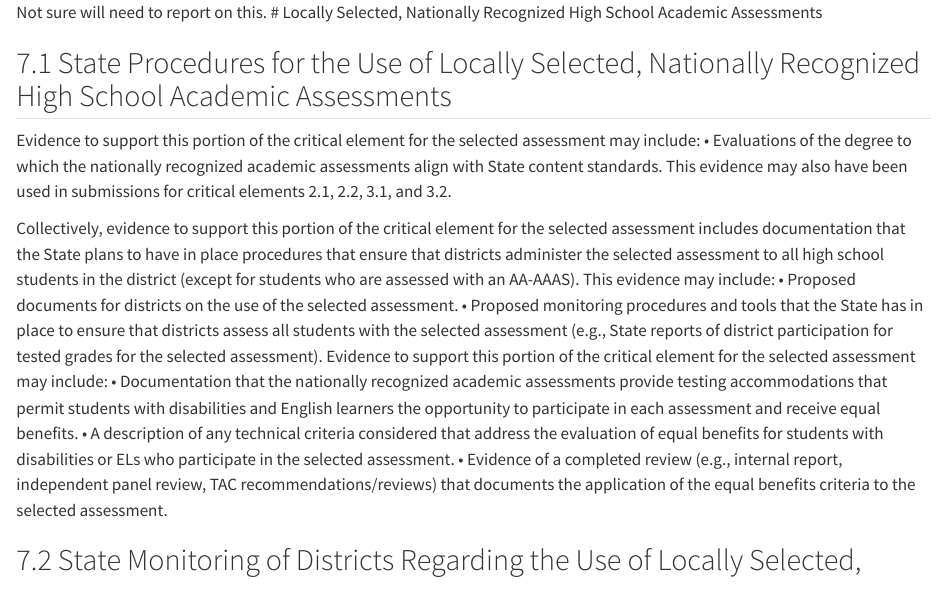
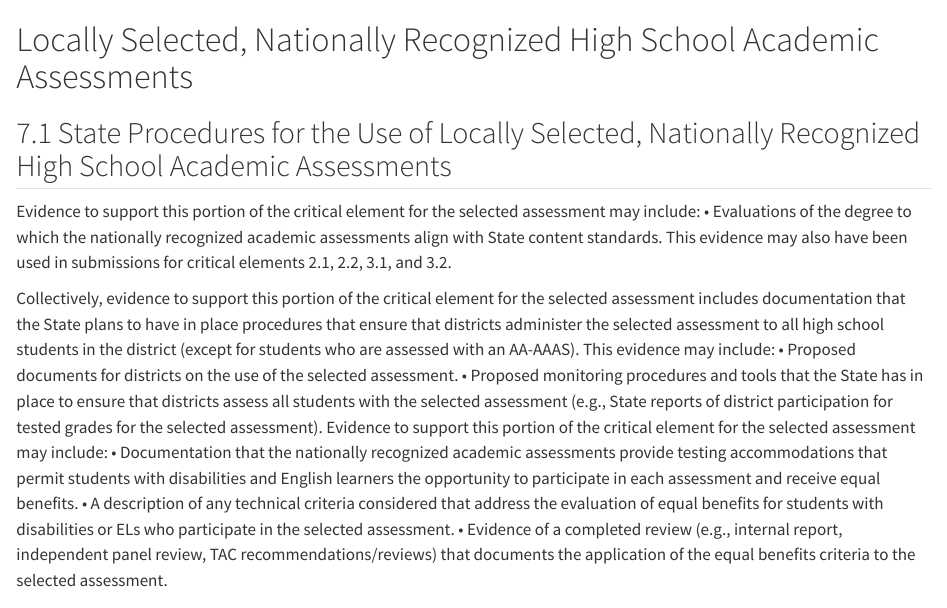
Before and after one commit to UO-BRT/orext-techreport-template, a Quarto document (ce7.qmd): the page in a window 1100 px wide, from its top. Rendered offline with R 4.5, knitr and Pandoc in place of Quarto, with nearby package versions.

Commit message:
Deleted some text at start for error message

```diff
--- a/ce7.qmd
+++ b/ce7.qmd
@@ -1,4 +1,3 @@
-Not sure will need to report on this.
 # Locally Selected, Nationally Recognized High School Academic Assessments
 
 ## 7.1 State Procedures for the Use of Locally Selected, Nationally Recognized High School Academic Assessments
```
